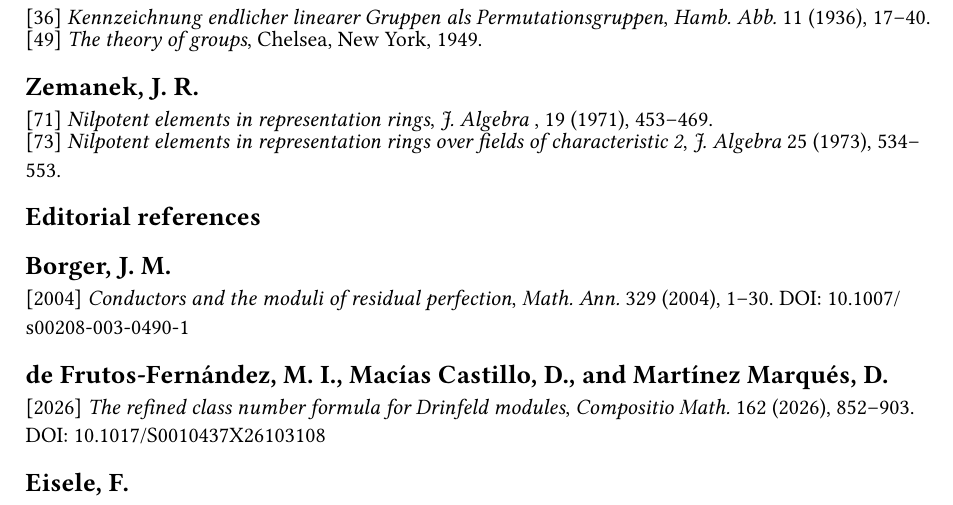
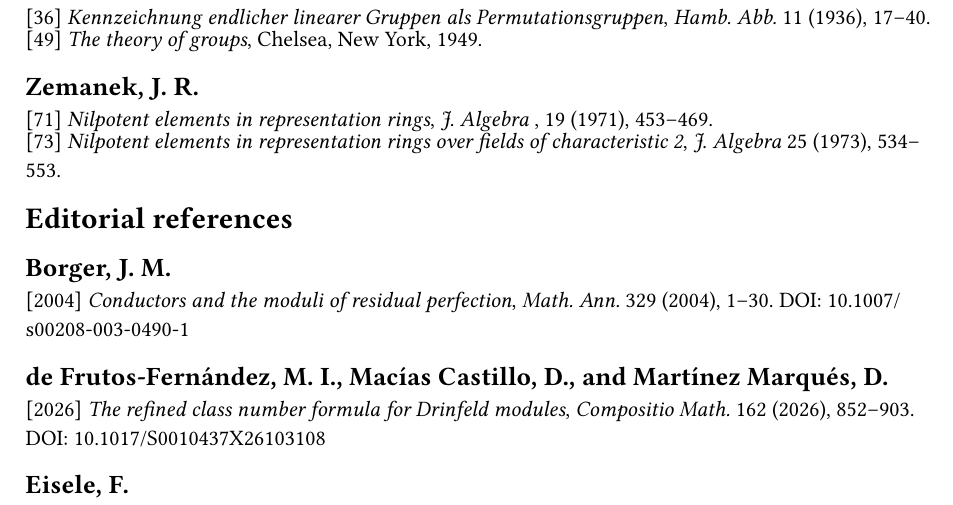
Before and after one commit to stdcall/curtis-repr.2, a Typst document (content/80-bibliography.typ, which reads content/bibliography-style.typ): part of page 22 of 22, cut so that both start at the same text. Compiled offline with Typst 0.15.

Commit message:
Make Editorial references easier to find (#1)
* Bookmark the editorial references

* Distinguish the editorial bibliography heading

```diff
--- a/content/bibliography-style.typ
+++ b/content/bibliography-style.typ
@@ -30,6 +30,13 @@
   }
   value.slice(position)
 }
+#let bib-section(body) = heading(
+  level: 2,
+  numbering: none,
+  outlined: false,
+  bookmarked: true,
+  text(size: 15pt, body),
+)
 #let bib-group(key) = {
   let entry = bibliography-data.at(key)
   let authors = entry.author.split(" and ")
```
Also changed, not shown: content/80-bibliography.typ (+2 -2 lines).
